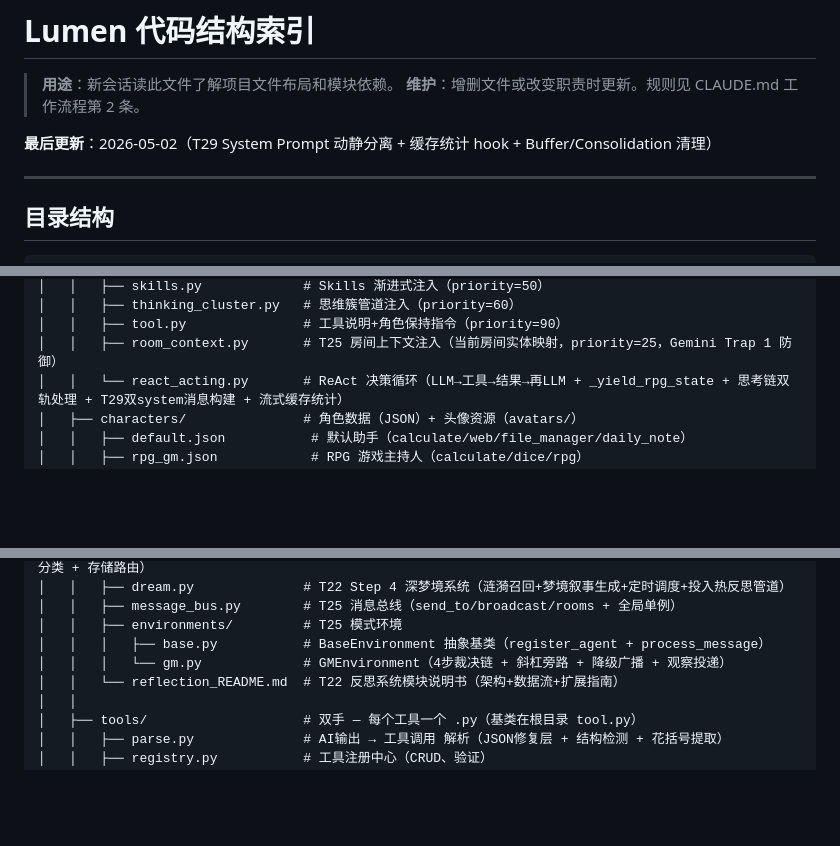
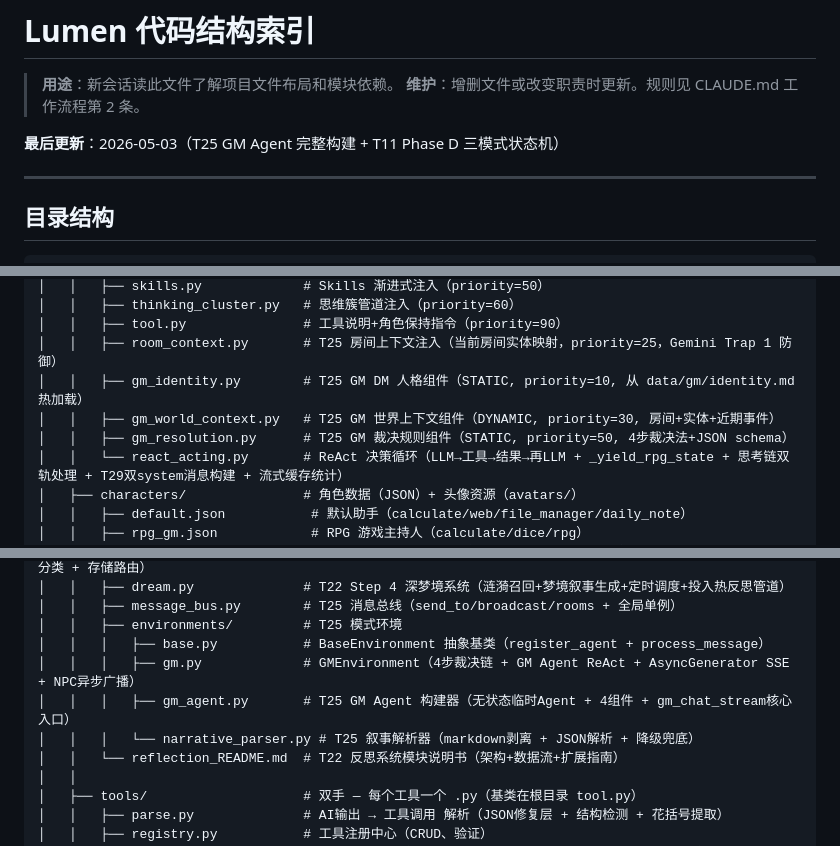
Before and after one commit to lslsl3q/Lumen, a Markdown page: CODE_INDEX.md, 3 parts joined by grey strips. GitHub-like rendering; blank space fills up the shorter version.

Commit message:
docs: update CODE_INDEX.md for T25 GM Agent architecture
Co-Authored-By: Claude Opus 4.7 <noreply@anthropic.com>

```diff
--- a/CODE_INDEX.md
+++ b/CODE_INDEX.md
@@ -3,7 +3,7 @@
 > **用途**：新会话读此文件了解项目文件布局和模块依赖。
 > **维护**：增删文件或改变职责时更新。规则见 CLAUDE.md 工作流程第 2 条。
 
-**最后更新**：2026-05-02（T29 System Prompt 动静分离 + 缓存统计 hook + Buffer/Consolidation 清理）
+**最后更新**：2026-05-03（T25 GM Agent 完整构建 + T11 Phase D 三模式状态机）
 
 ---
 
@@ -27,6 +27,9 @@ Lumen/
 │   │   ├── thinking_cluster.py   # 思维簇管道注入（priority=60）
 │   │   ├── tool.py               # 工具说明+角色保持指令（priority=90）
 │   │   ├── room_context.py       # T25 房间上下文注入（当前房间实体映射，priority=25，Gemini Trap 1 防御）
+│   │   ├── gm_identity.py        # T25 GM DM 人格组件（STATIC, priority=10, 从 data/gm/identity.md 热加载）
+│   │   ├── gm_world_context.py   # T25 GM 世界上下文组件（DYNAMIC, priority=30, 房间+实体+近期事件）
+│   │   ├── gm_resolution.py      # T25 GM 裁决规则组件（STATIC, priority=50, 4步裁决法+JSON schema）
 │   │   └── react_acting.py       # ReAct 决策循环（LLM→工具→结果→再LLM + _yield_rpg_state + 思考链双轨处理 + T29双system消息构建 + 流式缓存统计）
 │   ├── characters/               # 角色数据（JSON）+ 头像资源（avatars/）
 │   │   ├── default.json           # 默认助手（calculate/web/file_manager/daily_note）
@@ -43,7 +46,9 @@ Lumen/
 │   │   ├── message_bus.py        # T25 消息总线（send_to/broadcast/rooms + 全局单例）
 │   │   ├── environments/         # T25 模式环境
 │   │   │   ├── base.py           # BaseEnvironment 抽象基类（register_agent + process_message）
-│   │   │   └── gm.py             # GMEnvironment（4步裁决链 + 斜杠旁路 + 降级广播 + 观察投递）
+│   │   │   ├── gm.py             # GMEnvironment（4步裁决链 + GM Agent ReAct + AsyncGenerator SSE + NPC异步广播）
+│   │   │   ├── gm_agent.py       # T25 GM Agent 构建器（无状态临时Agent + 4组件 + gm_chat_stream核心入口）
+│   │   │   └── narrative_parser.py # T25 叙事解析器（markdown剥离 + JSON解析 + 降级兜底）
 │   │   └── reflection_README.md  # T22 反思系统模块说明书（架构+数据流+扩展指南）
 │   │
 │   ├── tools/                    # 双手 — 每个工具一个 .py（基类在根目录 tool.py）
```
Also changed, not shown: other parts of CODE_INDEX.md (+1 -1 lines).
